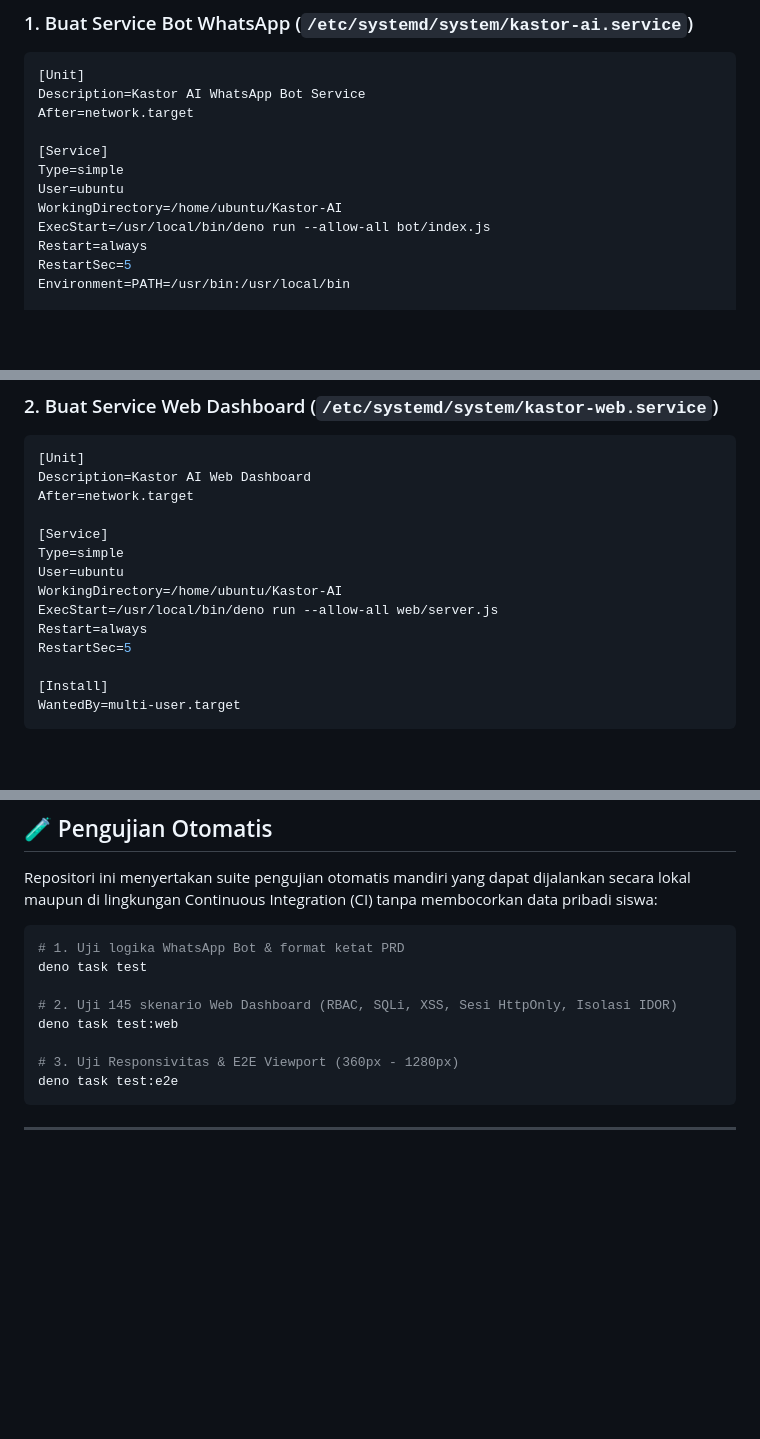
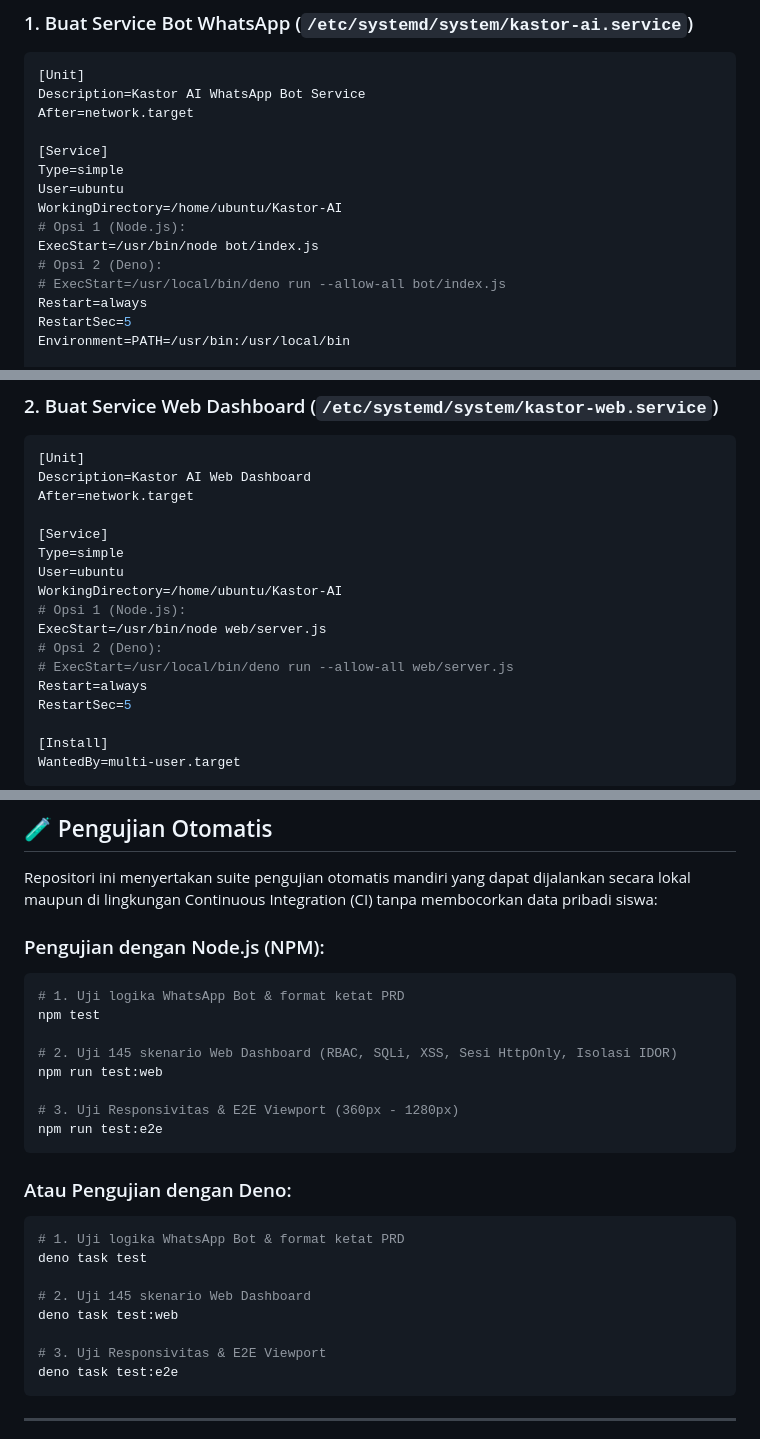
Before and after one commit to Rasyid2567/Kastor-AI, a Markdown page: README.md, 3 parts joined by grey strips. Rendered like a GitHub page; blank space fills up the shorter version.

````diff
--- a/README.md
+++ b/README.md
@@ -311,7 +329,10 @@ After=network.target
 Type=simple
 User=ubuntu
 WorkingDirectory=/home/ubuntu/Kastor-AI
-ExecStart=/usr/local/bin/deno run --allow-all bot/index.js
+# Opsi 1 (Node.js):
+ExecStart=/usr/bin/node bot/index.js
+# Opsi 2 (Deno):
+# ExecStart=/usr/local/bin/deno run --allow-all bot/index.js
 Restart=always
 RestartSec=5
 Environment=PATH=/usr/bin:/usr/local/bin
@@ -330,7 +351,10 @@ After=network.target
 Type=simple
 User=ubuntu
 WorkingDirectory=/home/ubuntu/Kastor-AI
-ExecStart=/usr/local/bin/deno run --allow-all web/server.js
+# Opsi 1 (Node.js):
+ExecStart=/usr/bin/node web/server.js
+# Opsi 2 (Deno):
+# ExecStart=/usr/local/bin/deno run --allow-all web/server.js
 Restart=always
 RestartSec=5
 
@@ -351,14 +375,27 @@ sudo systemctl status kastor-ai kastor-web
 
 Repositori ini menyertakan suite pengujian otomatis mandiri yang dapat dijalankan secara lokal maupun di lingkungan Continuous Integration (CI) tanpa membocorkan data pribadi siswa:
 
+### Pengujian dengan Node.js (NPM):
+```bash
+# 1. Uji logika WhatsApp Bot & format ketat PRD
+npm test
+
+# 2. Uji 145 skenario Web Dashboard (RBAC, SQLi, XSS, Sesi HttpOnly, Isolasi IDOR)
+npm run test:web
+
+# 3. Uji Responsivitas & E2E Viewport (360px - 1280px)
+npm run test:e2e
+```
+
+### Atau Pengujian dengan Deno:
 ```bash
 # 1. Uji logika WhatsApp Bot & format ketat PRD
 deno task test
 
-# 2. Uji 145 skenario Web Dashboard (RBAC, SQLi, XSS, Sesi HttpOnly, Isolasi IDOR)
+# 2. Uji 145 skenario Web Dashboard
 deno task test:web
 
-# 3. Uji Responsivitas & E2E Viewport (360px - 1280px)
+# 3. Uji Responsivitas & E2E Viewport
 deno task test:e2e
 ```
 
````
Also changed, not shown: other parts of README.md (+31 -13 lines), CONTRIBUTING.md (+21 -13 lines), assets/dashboard-preview.png (added), 6 other files.
